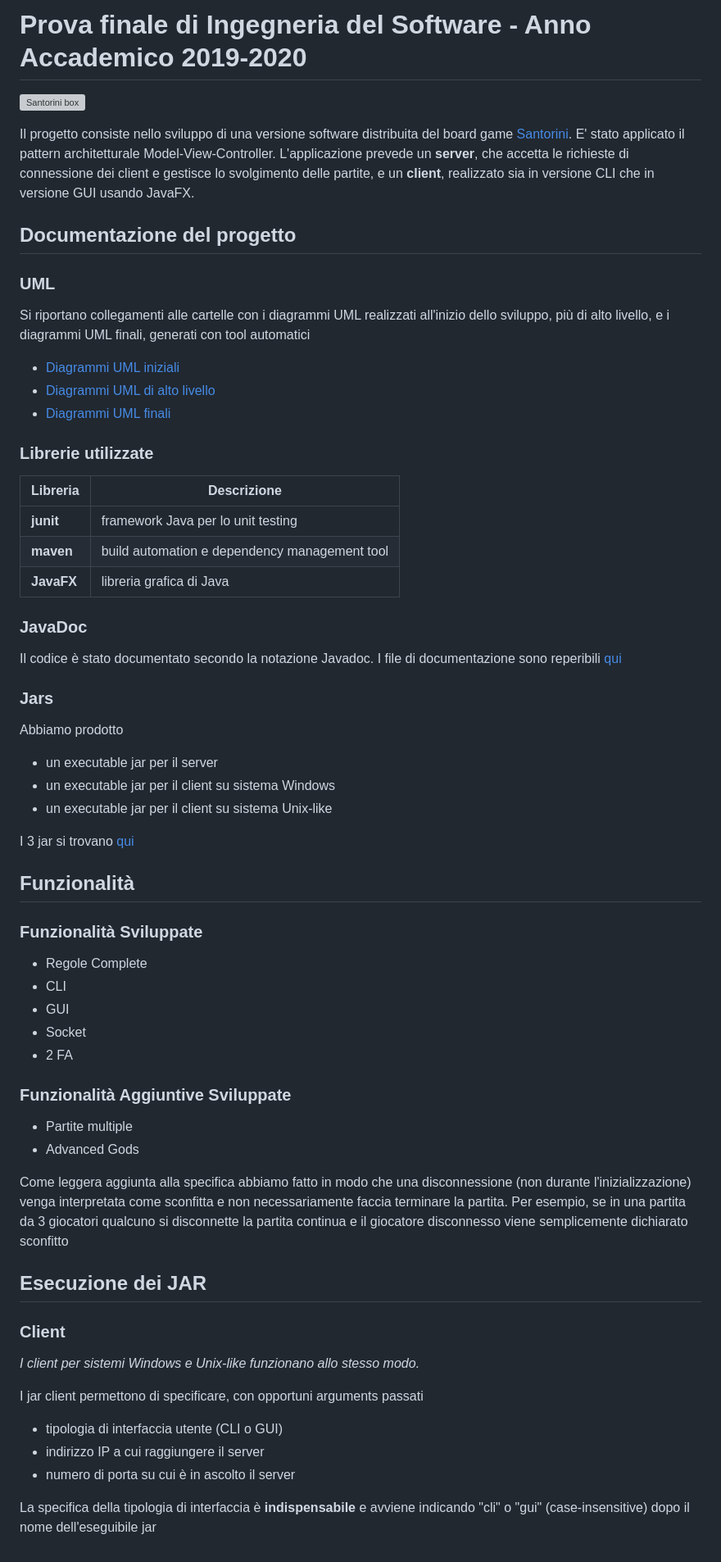
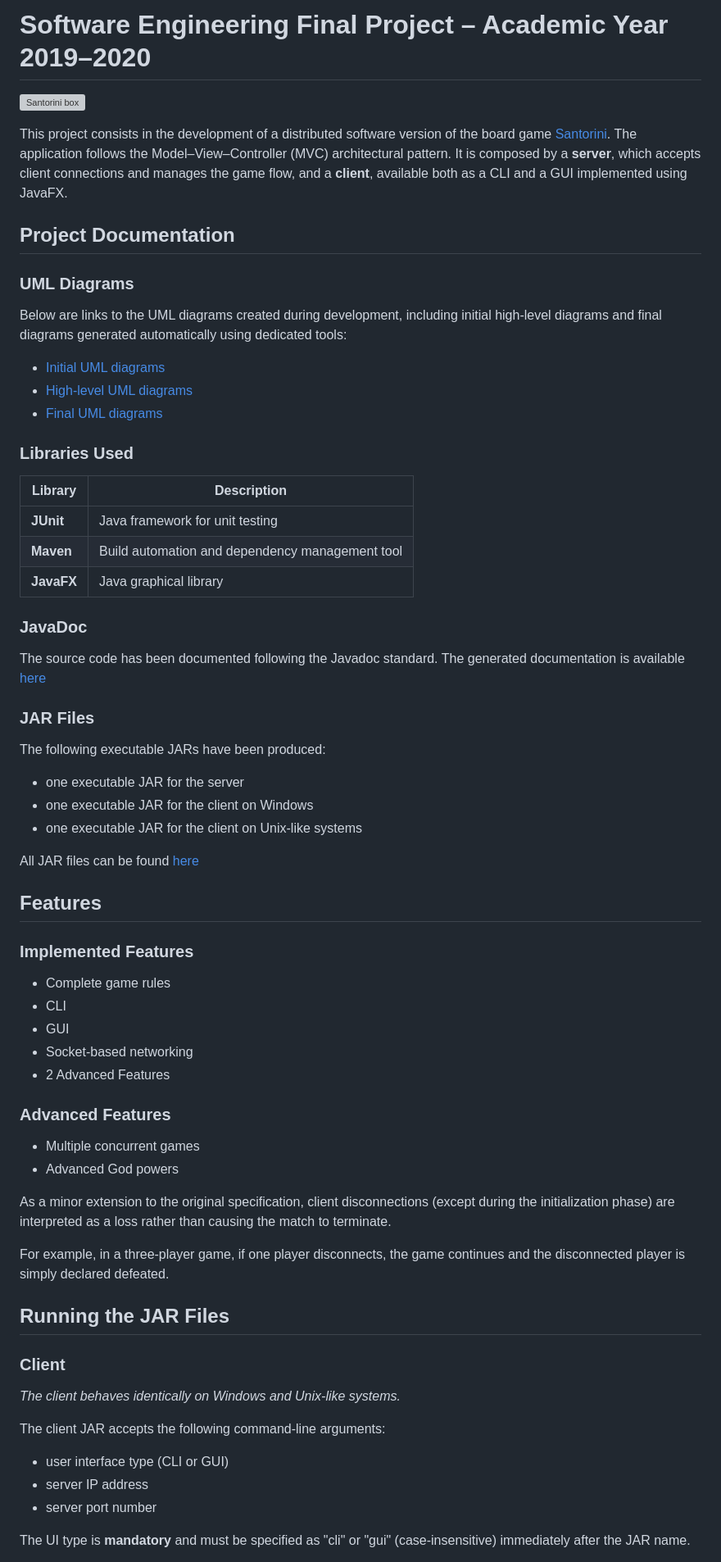
Before and after one commit to gabrielepagano/ing-sw-2020-Pagano-Somaschini-Tegli, a Markdown page: README.md, the part around one of its changes. Shown at 82% size. Drawn GitHub-style; grey boxes are pictures that could not be loaded.

```diff
--- a/README.md
+++ b/README.md
@@ -1,65 +1,66 @@
-# Prova finale di Ingegneria del Software - Anno Accademico 2019-2020
+# Software Engineering Final Project – Academic Year 2019–2020
 ![Santorini box](src/main/resources/GUI/santorini_img.jpg)
 
-Il progetto consiste nello sviluppo di una versione software distribuita del board game [Santorini](http://www.craniocreations.it/prodotto/santorini/).
-E' stato applicato il pattern architetturale Model-View-Controller. L'applicazione prevede un **server**, che accetta le richieste di connessione dei client e gestisce
-lo svolgimento delle partite, e un **client**, realizzato sia in versione CLI che in versione GUI usando JavaFX.
+This project consists in the development of a distributed software version of the board game [Santorini](http://www.craniocreations.it/prodotto/santorini/).
+The application follows the Model–View–Controller (MVC) architectural pattern.
+It is composed by a **server**, which accepts client connections and manages the game flow, and a **client**, available both as a CLI and a GUI implemented using JavaFX.
 
-## Documentazione del progetto
+## Project Documentation
 
-### UML
+### UML Diagrams
 
-Si riportano collegamenti alle cartelle con i diagrammi UML realizzati all'inizio dello sviluppo, più di alto livello, e i diagrammi UML finali, generati con tool automatici
+Below are links to the UML diagrams created during development, including initial high-level diagrams and final diagrams generated automatically using dedicated tools:
 
-- [Diagrammi UML iniziali](https://github.com/tataboxxe/ing-sw-2020-Pagano-Somaschini-Tegli/tree/master/deliverables/UML/Initial)
-- [Diagrammi UML di alto livello](https://github.com/tataboxxe/ing-sw-2020-Pagano-Somaschini-Tegli/tree/master/deliverables/UML/High%20Level)
-- [Diagrammi UML finali](https://github.com/tataboxxe/ing-sw-2020-Pagano-Somaschini-Tegli/tree/master/deliverables/UML/Final)
+- [Initial UML diagrams](https://github.com/gabrielepagano/ing-sw-2020-Pagano-Somaschini-Tegli/tree/master/deliverables/UML/Initial)
+- [High-level UML diagrams](https://github.com/gabrielepagano/ing-sw-2020-Pagano-Somaschini-Tegli/tree/master/deliverables/UML/High%20Level)
+- [Final UML diagrams](https://github.com/gabrielepagano/ing-sw-2020-Pagano-Somaschini-Tegli/tree/master/deliverables/UML/Final)
 
-### Librerie utilizzate
-|Libreria|Descrizione|
+### Libraries Used
+|Library|Description|
 |---------------|-----------|
-|__junit__|framework Java per lo unit testing|
-|__maven__|build automation e dependency management tool|
-|__JavaFX__|libreria grafica di Java|
+|__JUnit__|Java framework for unit testing|
+|__Maven__|Build automation and dependency management tool|
+|__JavaFX__|Java graphical library|
 
 ### JavaDoc
-Il codice è stato documentato secondo la notazione Javadoc. I file di documentazione sono reperibili [qui](https://github.com/tataboxxe/ing-sw-2020-Pagano-Somaschini-Tegli/tree/master/docs)
+The source code has been documented following the Javadoc standard. The generated documentation is available [here](https://github.com/gabrielepagano/ing-sw-2020-Pagano-Somaschini-Tegli/tree/master/docs)
 
-### Jars
+### JAR Files
 
-Abbiamo prodotto
-- un executable jar per il server
-- un executable jar per il client su sistema Windows
-- un executable jar per il client su sistema Unix-like
+The following executable JARs have been produced:
+- one executable JAR for the server
+- one executable JAR for the client on Windows
+- one executable JAR for the client on Unix-like systems
 
-I 3 jar si trovano [qui](https://github.com/tataboxxe/ing-sw-2020-Pagano-Somaschini-Tegli/tree/master/deliverables/jars)
+All JAR files can be found [here](https://github.com/gabrielepagano/ing-sw-2020-Pagano-Somaschini-Tegli/tree/master/deliverables/jars)
 
-## Funzionalità
-### Funzionalità Sviluppate
-- Regole Complete
+## Features
+### Implemented Features
+- Complete game rules
 - CLI
 - GUI
-- Socket
-- 2 FA
+- Socket-based networking
+- 2 Advanced Features
 
-### Funzionalità Aggiuntive Sviluppate
-- Partite multiple
-- Advanced Gods
+### Advanced Features
+- Multiple concurrent games
+- Advanced God powers
 
 
-Come leggera aggiunta alla specifica abbiamo fatto in modo che una disconnessione (non durante l'inizializzazione) venga interpretata come sconfitta e non necessariamente faccia terminare la partita.
-Per esempio, se in una partita da 3 giocatori qualcuno si disconnette la partita continua e il giocatore disconnesso viene semplicemente dichiarato sconfitto
+As a minor extension to the original specification, client disconnections (except during the initialization phase) are interpreted as a loss rather than causing the match to terminate.
 
-## Esecuzione dei JAR
+For example, in a three-player game, if one player disconnects, the game continues and the disconnected player is simply declared defeated.
+
+## Running the JAR Files
 
 ### Client
 
-*I client per sistemi Windows e Unix-like funzionano allo stesso modo.*
+*The client behaves identically on Windows and Unix-like systems.*
 
-I jar client permettono di specificare, con opportuni arguments passati
-- tipologia di interfaccia utente (CLI o GUI)
-- indirizzo IP a cui raggiungere il server
-- numero di porta su cui è in ascolto il server
+The client JAR accepts the following command-line arguments:
+- user interface type (CLI or GUI)
+- server IP address
+- server port number
 
-La specifica della tipologia di interfaccia è **indispensabile** e avviene indicando "cli" o "gui" (case-insensitive) dopo il nome dell'eseguibile jar
+The UI type is **mandatory** and must be specified as "cli" or "gui" (case-insensitive) immediately after the JAR name.
 
```
Also changed, not shown: other parts of README.md (+30 -31 lines).
